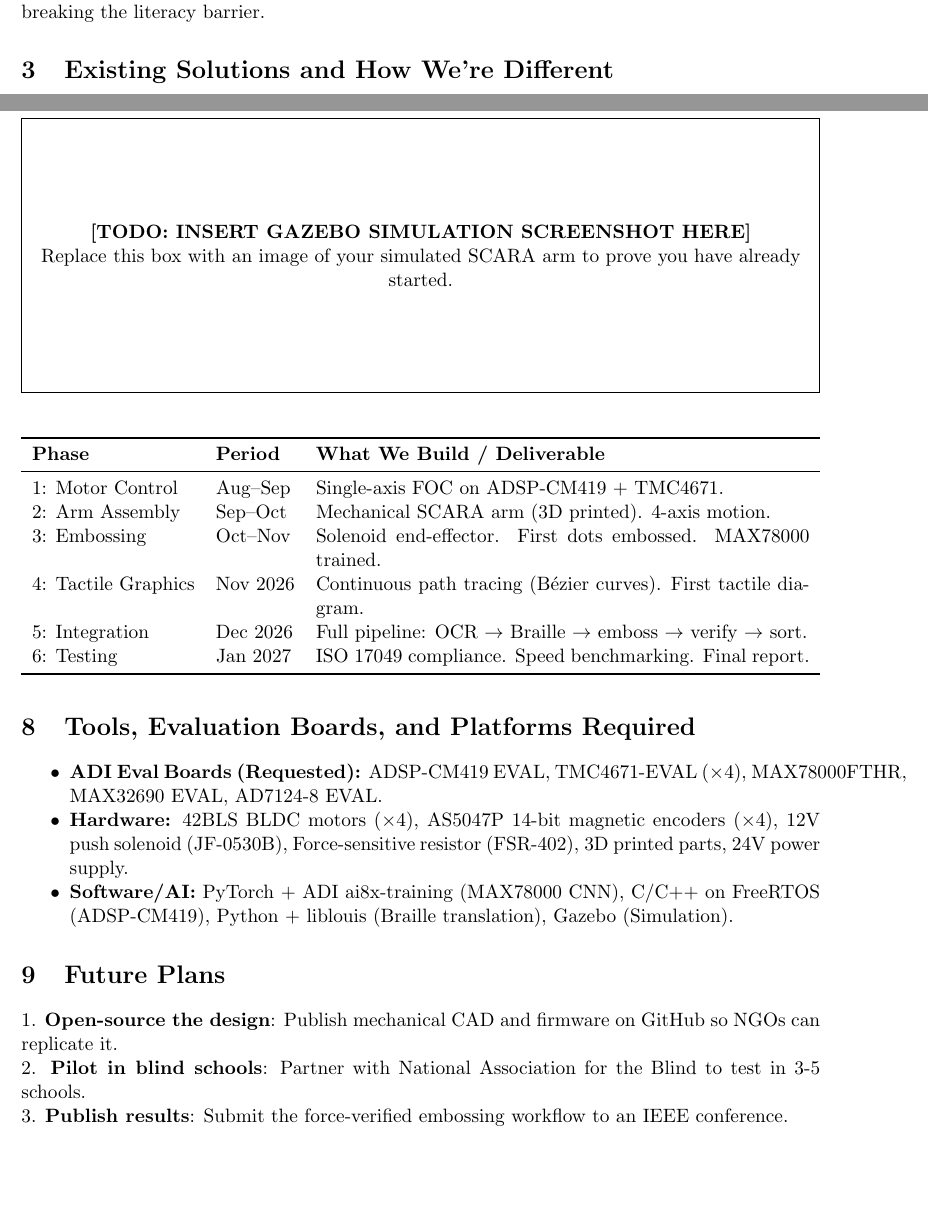
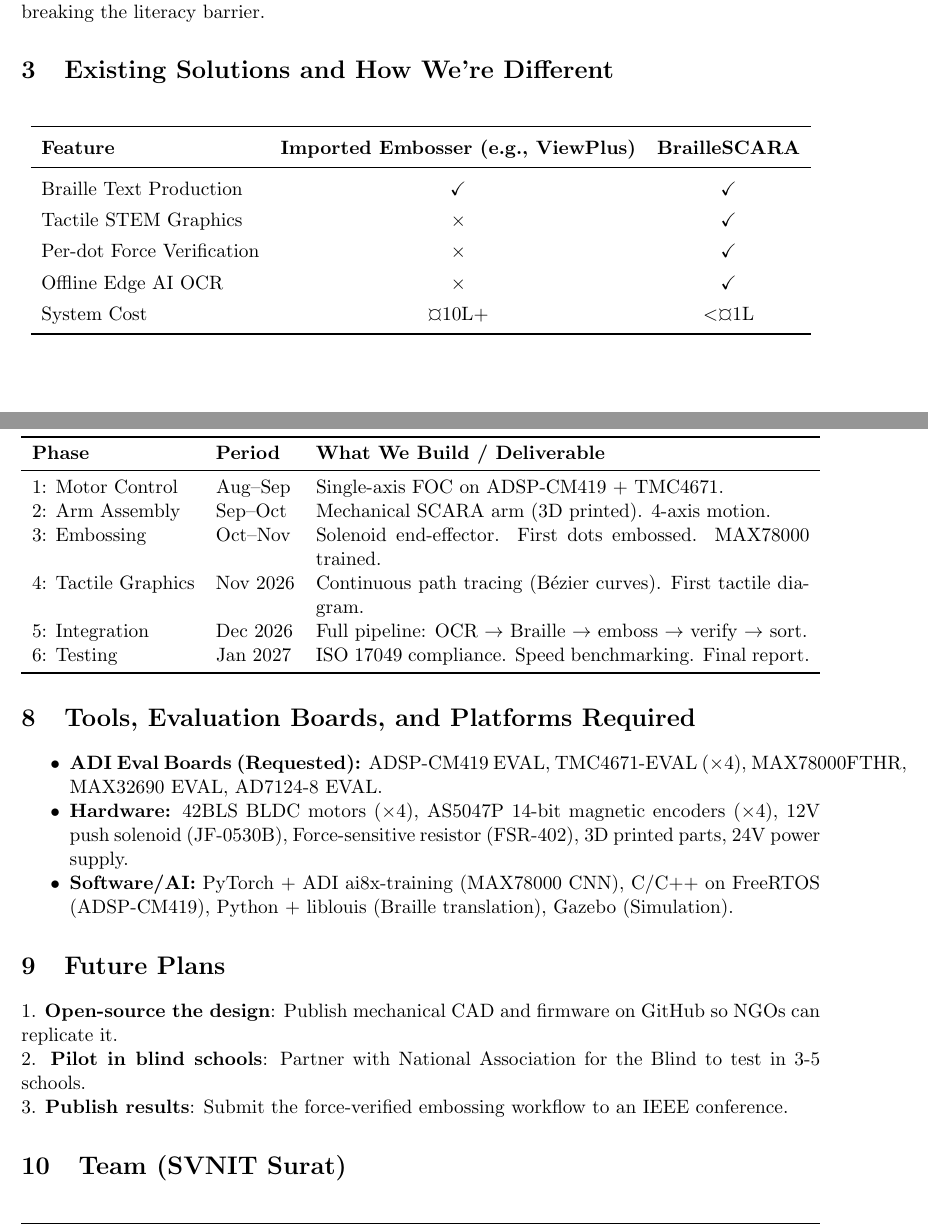
Before and after one commit to silentaf/Anweshan, a LaTeX document (main.tex): two parts of pages 2 and 7 of 8, joined at a grey line, cut so that both start at the same text. Compiled offline with pdfLaTeX.

Commit message:
Insert feature comparison table against imported embossers and remove Gazebo TODO box

```diff
--- a/main.tex
+++ b/main.tex
@@ -8,6 +8,7 @@
 \usepackage{float}
 \usepackage{array}
 \usepackage{listings}
+\usepackage{amssymb}
 
 % Setup links
 \hypersetup{
@@ -99,6 +100,22 @@ A SCARA robot can solve this because it has the two things this problem needs: \
 \textbf{Alignment with UN SDGs:} By replacing \textcurrency 10 Lakh+ imported industrial machines with a sub-\textcurrency 1 Lakh edge-AI robotic solution, BrailleSCARA directly addresses \textbf{UN SDG 4 (Quality Education)} and \textbf{UN SDG 10 (Reduced Inequalities)}. We are taking tactile STEM education out of elite institutions and putting it directly into local blind schools, fundamentally breaking the literacy barrier.
 
 \section{Existing Solutions and How We're Different}
+
+\begin{table}[H]
+\centering
+\renewcommand{\arraystretch}{1.3}
+\begin{tabular}{lcc}
+\toprule
+\textbf{Feature} & \textbf{Imported Embosser (e.g., ViewPlus)} & \textbf{BrailleSCARA} \\
+\midrule
+Braille Text Production & \checkmark & \checkmark \\
+Tactile STEM Graphics & $\times$ & \checkmark \\
+Per-dot Force Verification & $\times$ & \checkmark \\
+Offline Edge AI OCR & $\times$ & \checkmark \\
+System Cost & \textcurrency 10L+ & $<$\textcurrency 1L \\
+\bottomrule
+\end{tabular}
+\end{table}
 
 \subsection{Literature Survey}
 
@@ -242,9 +259,6 @@ After calibration, BrailleSCARA will run this 5-stage benchmark to generate a "R
 \section{Plan of Action if Selected as Finalist}
 
 \vspace{1em}
-\noindent\framebox[\textwidth]{\parbox{\dimexpr\textwidth-2\fboxsep-2\fboxrule\relax}{\centering\vspace{2cm}\textbf{[TODO: INSERT GAZEBO SIMULATION SCREENSHOT HERE]}\\Replace this box with an image of your simulated SCARA arm to prove you have already started.\vspace{2cm}}}
-\vspace{1em}
-
 \begin{table}[H]
 \centering
 \begin{tabularx}{\textwidth}{llX}
```
